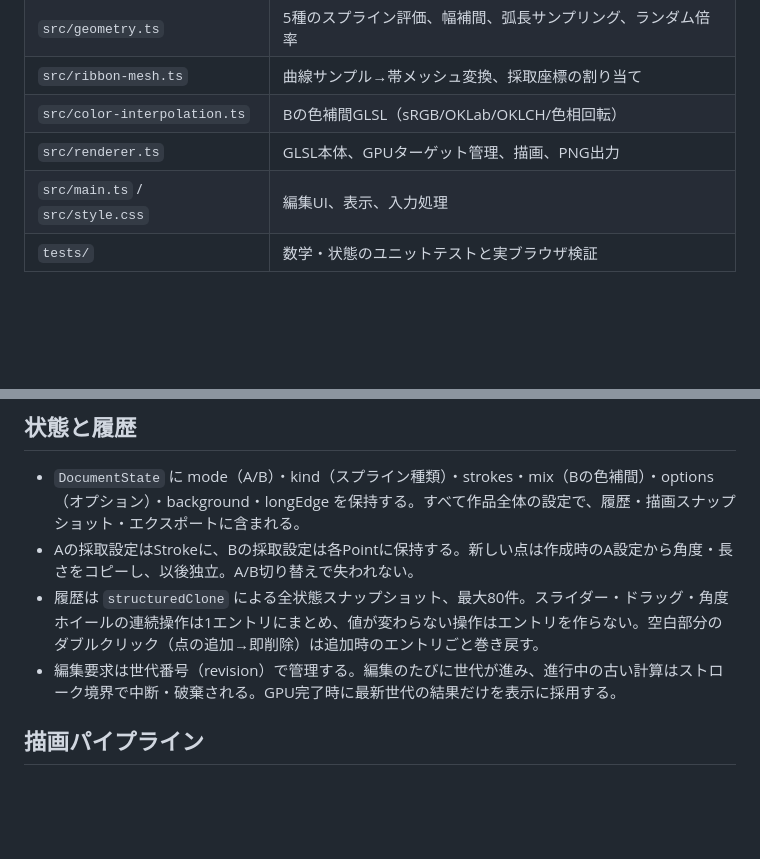
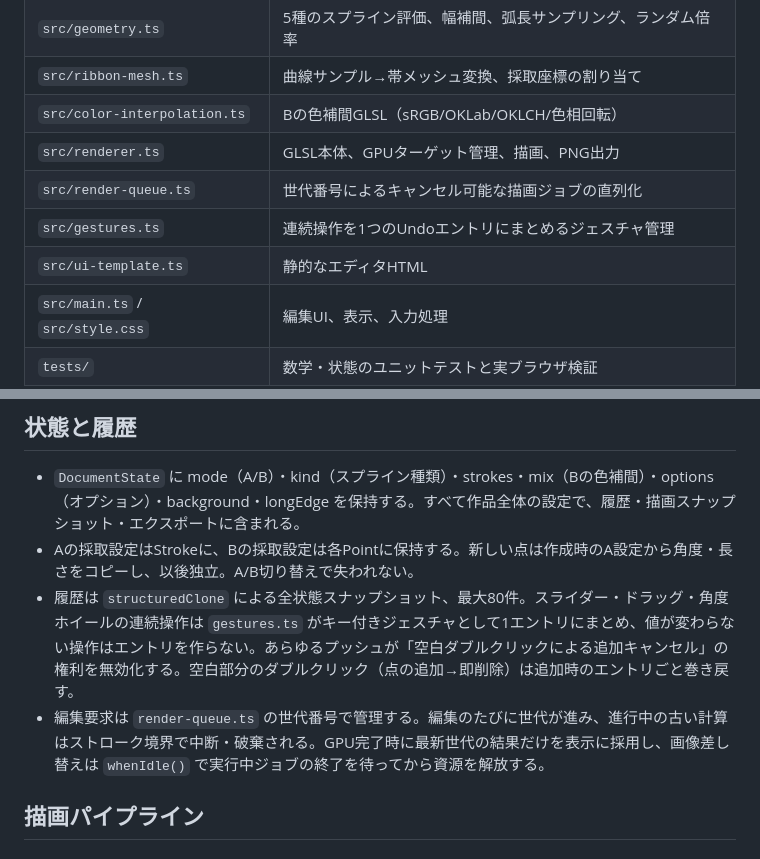
Before and after one commit to ogrew/spline-smudge, a Markdown page: docs/implementation.md, 2 parts joined by grey strips. GitHub-like rendering; blank space fills up the shorter version.

Commit message:
Note the new modules in the implementation reference
Co-Authored-By: Claude Fable 5 <noreply@anthropic.com>

```diff
--- a/docs/implementation.md
+++ b/docs/implementation.md
@@ -13,6 +13,9 @@ Vite + TypeScript。編集ガイドはDOM/SVG、作品の描画はWebGL2 + GLSL
 | `src/ribbon-mesh.ts` | 曲線サンプル→帯メッシュ変換、採取座標の割り当て |
 | `src/color-interpolation.ts` | Bの色補間GLSL（sRGB/OKLab/OKLCH/色相回転） |
 | `src/renderer.ts` | GLSL本体、GPUターゲット管理、描画、PNG出力 |
+| `src/render-queue.ts` | 世代番号によるキャンセル可能な描画ジョブの直列化 |
+| `src/gestures.ts` | 連続操作を1つのUndoエントリにまとめるジェスチャ管理 |
+| `src/ui-template.ts` | 静的なエディタHTML |
 | `src/main.ts` / `src/style.css` | 編集UI、表示、入力処理 |
 | `tests/` | 数学・状態のユニットテストと実ブラウザ検証 |
 
@@ -22,8 +25,8 @@ Vite + TypeScript。編集ガイドはDOM/SVG、作品の描画はWebGL2 + GLSL
 
 - `DocumentState` に mode（A/B）・kind（スプライン種類）・strokes・mix（Bの色補間）・options（オプション）・background・longEdge を保持する。すべて作品全体の設定で、履歴・描画スナップショット・エクスポートに含まれる。
 - Aの採取設定はStrokeに、Bの採取設定は各Pointに保持する。新しい点は作成時のA設定から角度・長さをコピーし、以後独立。A/B切り替えで失われない。
-- 履歴は `structuredClone` による全状態スナップショット、最大80件。スライダー・ドラッグ・角度ホイールの連続操作は1エントリにまとめ、値が変わらない操作はエントリを作らない。空白部分のダブルクリック（点の追加→即削除）は追加時のエントリごと巻き戻す。
-- 編集要求は世代番号（revision）で管理する。編集のたびに世代が進み、進行中の古い計算はストローク境界で中断・破棄される。GPU完了時に最新世代の結果だけを表示に採用する。
+- 履歴は `structuredClone` による全状態スナップショット、最大80件。スライダー・ドラッグ・角度ホイールの連続操作は `gestures.ts` がキー付きジェスチャとして1エントリにまとめ、値が変わらない操作はエントリを作らない。あらゆるプッシュが「空白ダブルクリックによる追加キャンセル」の権利を無効化する。空白部分のダブルクリック（点の追加→即削除）は追加時のエントリごと巻き戻す。
+- 編集要求は `render-queue.ts` の世代番号で管理する。編集のたびに世代が進み、進行中の古い計算はストローク境界で中断・破棄される。GPU完了時に最新世代の結果だけを表示に採用し、画像差し替えは `whenIdle()` で実行中ジョブの終了を待ってから資源を解放する。
 
 ## 描画パイプライン
 
```
